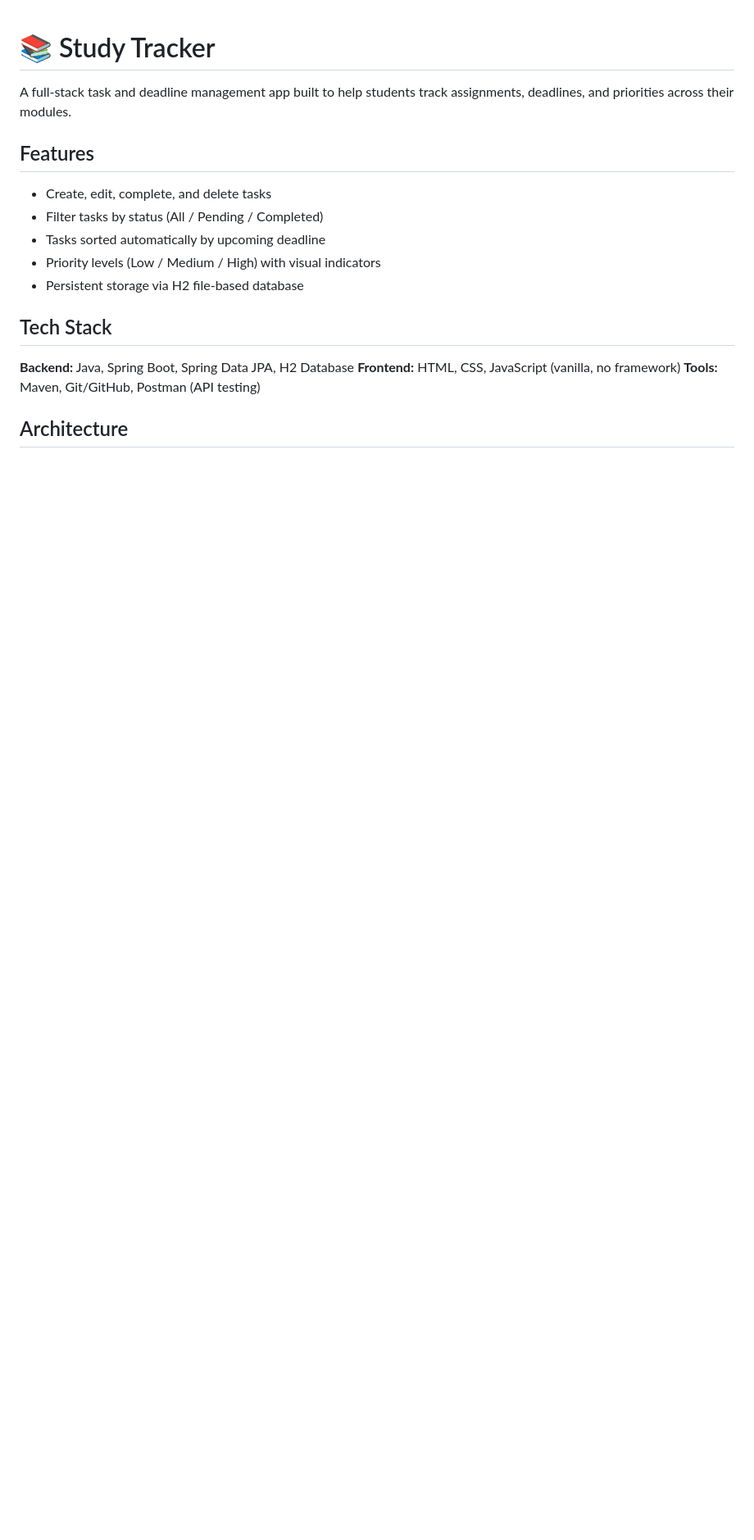
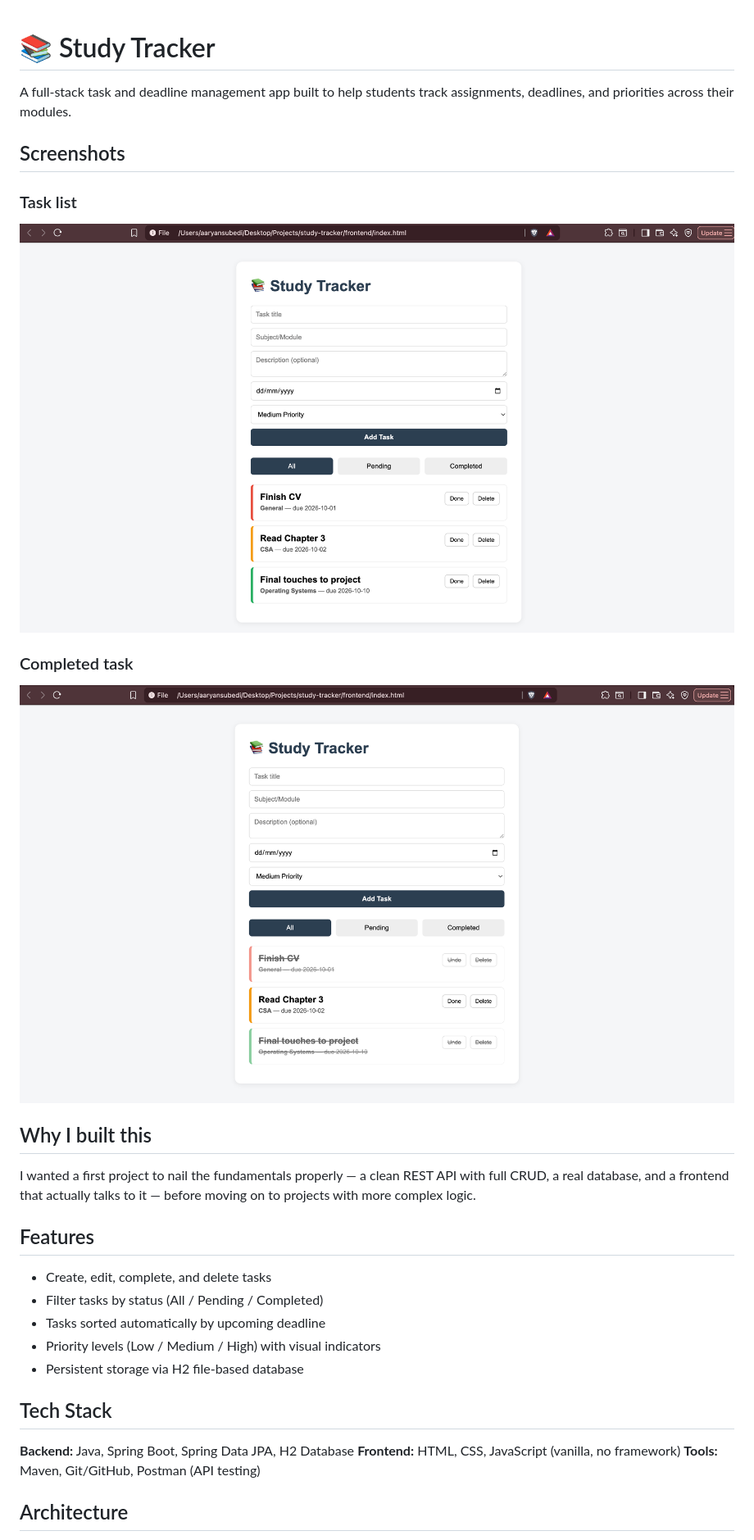
Before and after one commit to aaryansubedii/study-tracker, a Markdown page: README.md, the part around the change. Shown: that part at 82% size. GitHub-like rendering; pictures changed too: screenshots/Completed_Tasks.png (added), screenshots/Tasks.png (added); blank space fills up the shorter version.

Commit message:
Add screenshots and context to README

```diff
--- a/README.md
+++ b/README.md
@@ -1,6 +1,18 @@
 # 📚 Study Tracker
 
 A full-stack task and deadline management app built to help students track assignments, deadlines, and priorities across their modules.
+
+## Screenshots
+
+### Task list
+![Task list](screenshots/Tasks.png)
+
+### Completed task
+![Completed task](screenshots/Completed_Tasks.png)
+
+## Why I built this
+
+I wanted a first project to nail the fundamentals properly — a clean REST API with full CRUD, a real database, and a frontend that actually talks to it — before moving on to projects with more complex logic.
 
 ## Features
 - Create, edit, complete, and delete tasks
```
Also changed, not shown: 1 other file.
